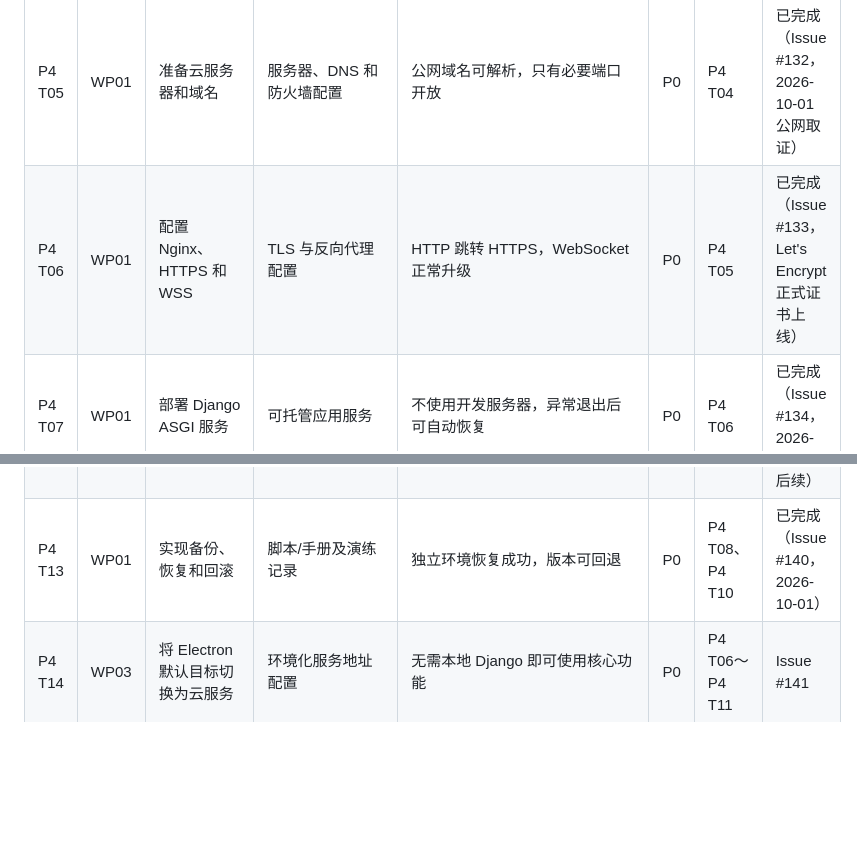
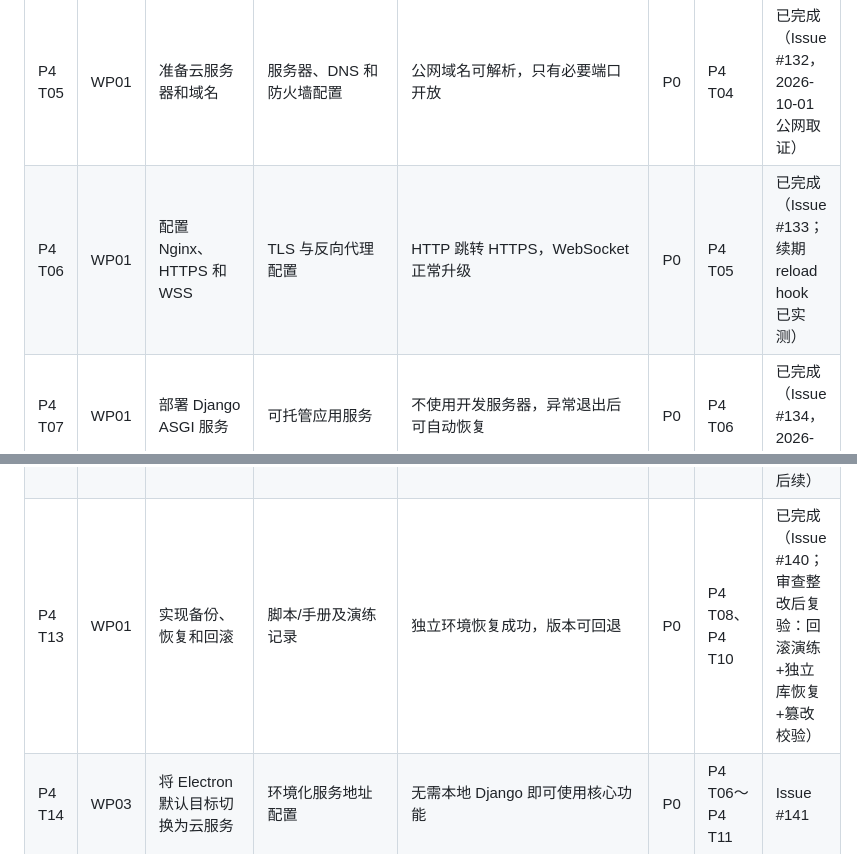
Before and after one commit to HeanX/iChat_Pro, a Markdown page: docs/phase4/tasks.md, 2 parts joined by grey strips. GitHub-like rendering; blank space fills up the shorter version.

Commit message:
docs(phase4): record review-remediation evidence for T06/T13

```diff
--- a/docs/phase4/tasks.md
+++ b/docs/phase4/tasks.md
@@ -21,14 +21,14 @@
 | P4 T03 | WP00 | 制定迭代计划和风险清单 | 里程碑、风险登记表 | 范围、负责人、时间和降级方案明确 | P1 | P4 T01 | 未核对 |
 | P4 T04 | WP01 | 设计云端部署架构 | 架构图、端口和数据流说明 | Web、ASGI、PostgreSQL、Redis、存储边界明确 | P0 | P4 T01 | 已完成（Issue #131，2026-10-01） |
 | P4 T05 | WP01 | 准备云服务器和域名 | 服务器、DNS 和防火墙配置 | 公网域名可解析，只有必要端口开放 | P0 | P4 T04 | 已完成（Issue #132，2026-10-01 公网取证） |
-| P4 T06 | WP01 | 配置 Nginx、HTTPS 和 WSS | TLS 与反向代理配置 | HTTP 跳转 HTTPS，WebSocket 正常升级 | P0 | P4 T05 | 已完成（Issue #133，Let's Encrypt 正式证书上线） |
+| P4 T06 | WP01 | 配置 Nginx、HTTPS 和 WSS | TLS 与反向代理配置 | HTTP 跳转 HTTPS，WebSocket 正常升级 | P0 | P4 T05 | 已完成（Issue #133；续期 reload hook 已实测） |
 | P4 T07 | WP01 | 部署 Django ASGI 服务 | 可托管应用服务 | 不使用开发服务器，异常退出后可自动恢复 | P0 | P4 T06 | 已完成（Issue #134，2026-10-01） |
 | P4 T08 | WP01 | 接入 PostgreSQL | 数据库配置和迁移记录 | 所有 migrations 成功，核心数据可读写 | P0 | P4 T07 | 已完成（Issue #135，2026-10-01） |
 | P4 T09 | WP01 | 接入 Redis Channel Layer | Redis 与实时通信配置 | 多客户端消息可正确分发，Redis 不开放公网 | P0 | P4 T07 | 已完成（Issue #136，2026-10-01） |
 | P4 T10 | WP01 | 配置持久化文件存储 | 媒体/密文文件存储方案 | 服务重启或升级后文件仍可访问 | P0 | P4 T07 | 已完成（Issue #137，2026-10-01） |
 | P4 T11 | WP01 | 配置环境变量和秘密管理 | 生产配置清单 | 仓库、安装包和日志中无生产密钥 | P0 | P4 T07 | 已完成（Issue #138，2026-10-01） |
 | P4 T12 | WP01 | 配置健康检查、日志和监控 | 监控面板或记录 | 能发现服务、资源、证书和关键错误状态 | P1 | P4 T07～P4 T11 | 部分完成（Issue #139，监控告警 P1 后续） |
-| P4 T13 | WP01 | 实现备份、恢复和回滚 | 脚本/手册及演练记录 | 独立环境恢复成功，版本可回退 | P0 | P4 T08、P4 T10 | 已完成（Issue #140，2026-10-01） |
+| P4 T13 | WP01 | 实现备份、恢复和回滚 | 脚本/手册及演练记录 | 独立环境恢复成功，版本可回退 | P0 | P4 T08、P4 T10 | 已完成（Issue #140；审查整改后复验：回滚演练+独立库恢复+篡改校验） |
 | P4 T14 | WP03 | 将 Electron 默认目标切换为云服务 | 环境化服务地址配置 | 无需本地 Django 即可使用核心功能 | P0 | P4 T06～P4 T11 | Issue #141 |
 | P4 T15 | WP03 | 完成 Windows 打包配置 | `.exe` 安装包 | 干净 Windows 环境可安装、启动和卸载 | P0 | P4 T14 | Issue #142 |
 | P4 T16 | WP03 | 统一名称、图标和版本 | 产品资源与关于信息 | 安装器、窗口、托盘和快捷方式标识一致 | P1 | P4 T15 | 未核对 |
```
